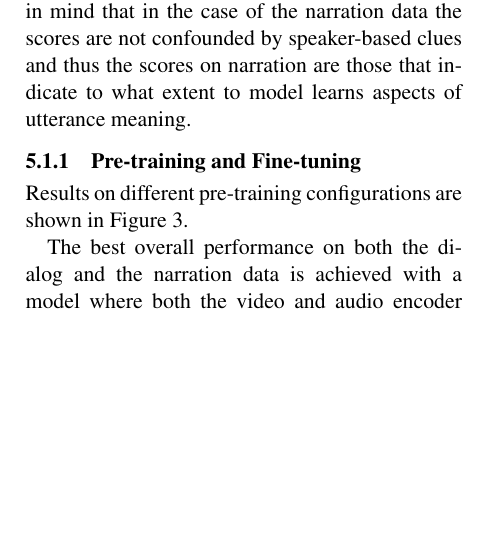
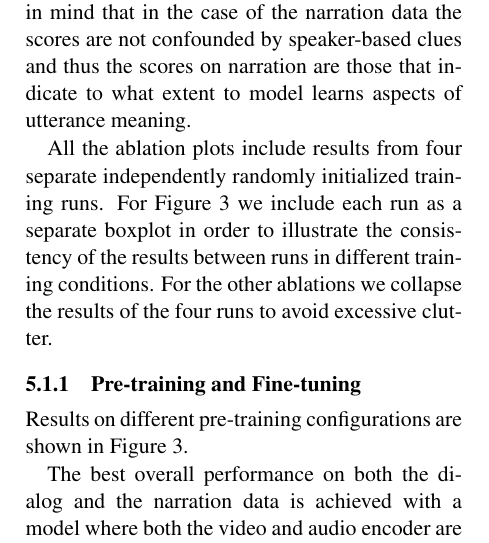
Before and after one commit to gchrupala/peppa-paper, a LaTeX paper (main.tex, which reads results.tex): part of one column of page 7 of 13 before the commit and part of one column of page 7 of 14 after it, cut so that both start at the same text, the shorter picture padded with empty space. The pictures show the PDF file main.pdf that the author committed with the source.

Commit message:
Update ablation figures.

```diff
--- a/results.tex
+++ b/results.tex
@@ -26,17 +24,25 @@ narration data the scores are not confounded by speaker-based clues
 and thus the scores on narration are those that indicate to what extent to
 model learns aspects of utterance meaning.
 
+All the ablation plots include results from four separate
+independently randomly initialized training runs. For
+\Cref{fig:pretraining} we include each run as a separate boxplot in
+order to illustrate the consistency of the results between runs in
+different training conditions.  For the other ablations we collapse
+the results of the four runs to avoid excessive clutter.
+
 \subsubsection{Pre-training and Fine-tuning}
 Results on different pre-training configurations are shown in
 \Cref{fig:pretraining}.
-\begin{figure}[htb]
+\begin{figure*}[htb]
 	\centering
-	\includegraphics[width=\columnwidth]{results/ablations/pretraining.pdf}
+	\includegraphics[width=\textwidth]{results/ablations/pretraining.pdf}
 	\caption{Effect of pre-training on performance on the dialog
           and narration validation data. The top row shows recall@10;
-          the bottom row triplet accuracy.}
+          the bottom row triplet accuracy. Within each condition, we
+          show four separate randomly initialized runs.}
 	\label{fig:pretraining}
-      \end{figure}
+      \end{figure*}
 
 The best overall performance on both the dialog and the narration data is
 achieved with a model where both the video and audio encoder are pre-trained
```
Also changed, not shown: Makefile, main.pdf, results/ablations/freeze_wav2vec.pdf, results/ablations/jitter.pdf, results/ablations/pretraining.pdf, results/ablations/sample_rate.pdf, results/ablations/scrambled_video.pdf, results/ablations/static.pdf, results.tex (16 more changed lines).
